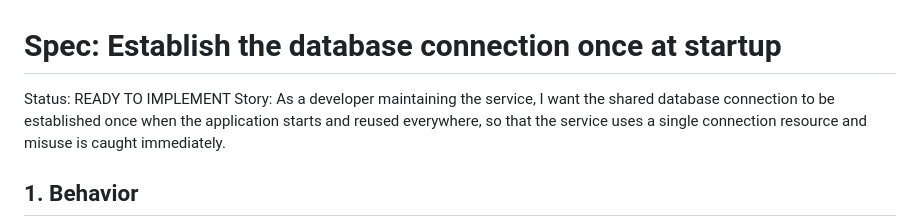
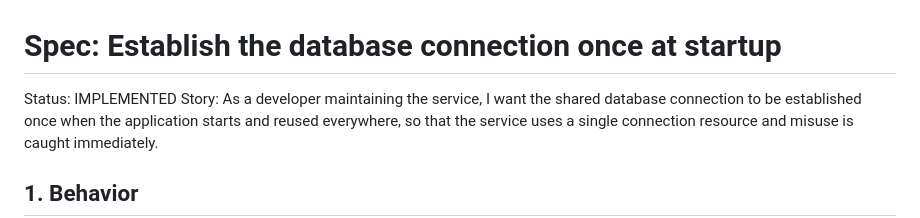
Before and after one commit to rod86/ai-prompts-vault-api, a Markdown page: specs/20260710090148-database-client-connect-at-boot/spec.md, the part around the change. GitHub-like rendering.

Commit message:
Mark spec 20260710090148-database-client-connect-at-boot IMPLEMENTED
Full suite (156 tests), lint, and typecheck all clean.

Co-Authored-By: Claude Sonnet 5 <noreply@anthropic.com>

```diff
--- a/specs/20260710090148-database-client-connect-at-boot/spec.md
+++ b/specs/20260710090148-database-client-connect-at-boot/spec.md
@@ -1,5 +1,5 @@
 # Spec: Establish the database connection once at startup
-Status: READY TO IMPLEMENT
+Status: IMPLEMENTED
 Story: As a developer maintaining the service, I want the shared database connection to be established once when the application starts and reused everywhere, so that the service uses a single connection resource and misuse is caught immediately.
 
 <!--
```
